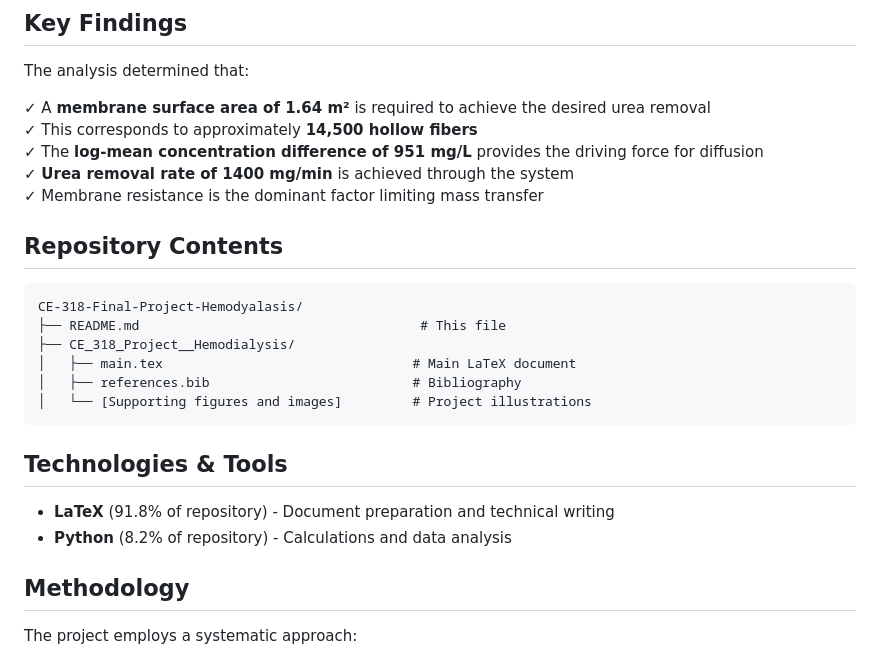
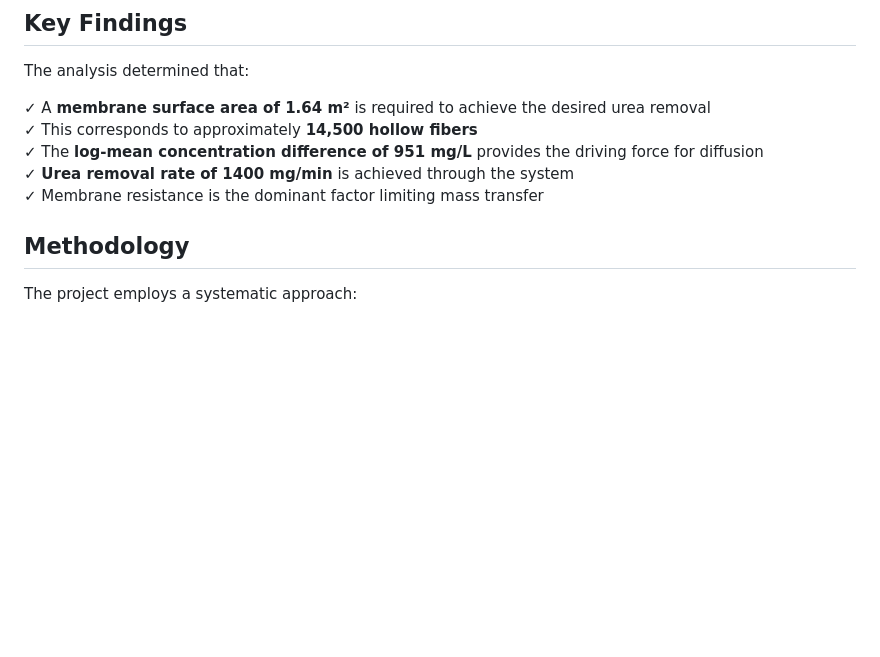
Before and after one commit to Kashfy/CE-318-Final-Project-Hemodialysis, a Markdown page: README.md, the part around the change. Drawn GitHub-style; blank space fills up the shorter version.

Commit message:
Update README by removing unnecessary sections
Removed repository contents and technologies sections from README.

````diff
--- a/README.md
+++ b/README.md
@@ -107,21 +107,6 @@ The analysis determined that:
 ✓ **Urea removal rate of 1400 mg/min** is achieved through the system
 ✓ Membrane resistance is the dominant factor limiting mass transfer
 
-## Repository Contents
-
-```
-CE-318-Final-Project-Hemodyalasis/
-├── README.md                                    # This file
-├── CE_318_Project__Hemodialysis/
-│   ├── main.tex                                # Main LaTeX document
-│   ├── references.bib                          # Bibliography
-│   └── [Supporting figures and images]         # Project illustrations
-```
-
-## Technologies & Tools
-
-- **LaTeX** (91.8% of repository) - Document preparation and technical writing
-- **Python** (8.2% of repository) - Calculations and data analysis
 
 ## Methodology
 
````
